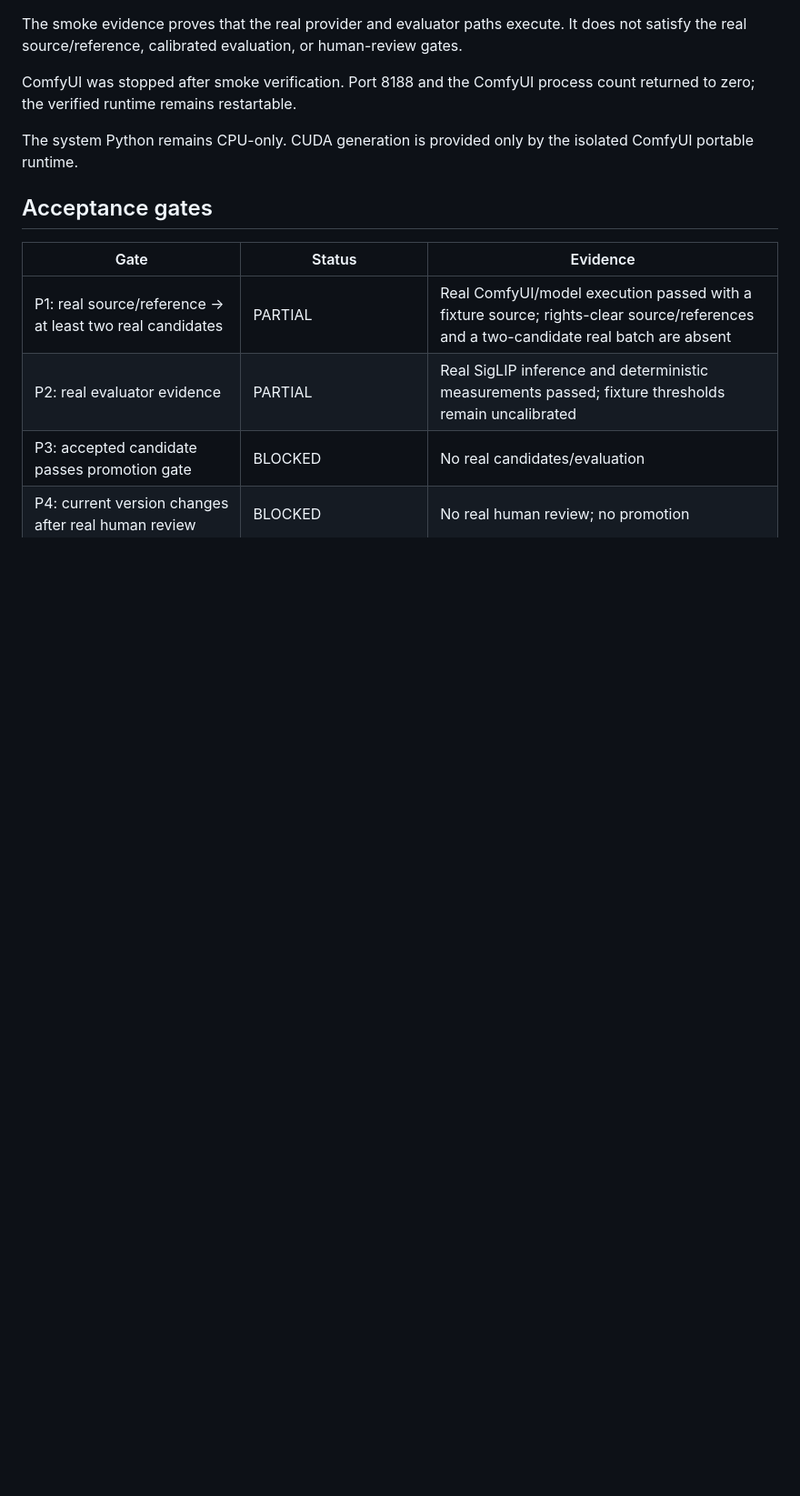
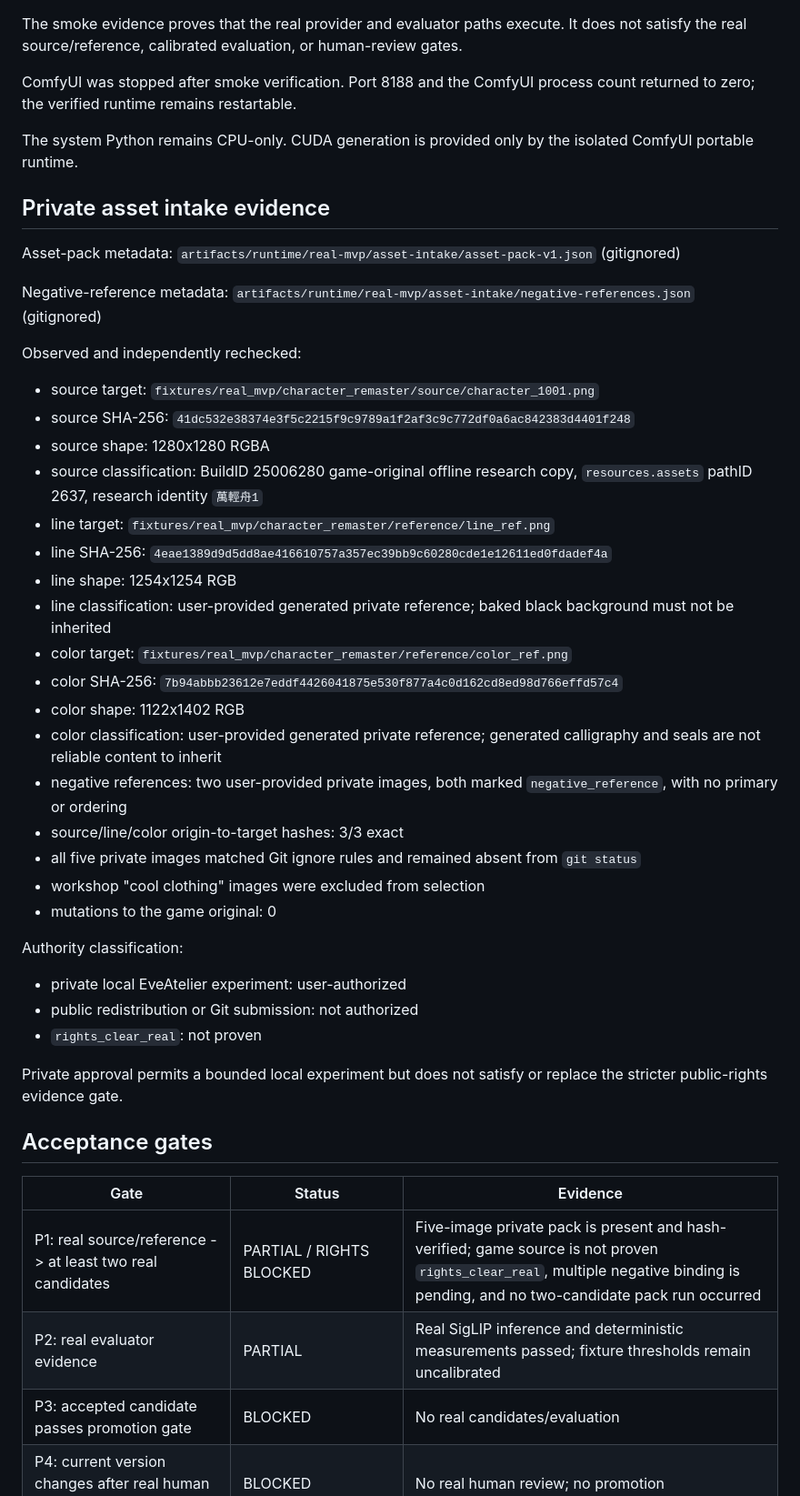
Before and after one commit to kakon77777-commits/EveAtelier, a Markdown page: docs/mvp/REAL_MVP_CHARACTER_REMASTER_ACCEPTANCE_v0.1.md, the part around one of its changes. Shown at 91% size. Rendered like a GitHub page; blank space fills up the shorter version.

Commit message:
docs: record private wanxiang asset intake

```diff
--- a/docs/mvp/REAL_MVP_CHARACTER_REMASTER_ACCEPTANCE_v0.1.md
+++ b/docs/mvp/REAL_MVP_CHARACTER_REMASTER_ACCEPTANCE_v0.1.md
@@ -202,11 +202,45 @@ ComfyUI was stopped after smoke verification. Port 8188 and the ComfyUI process
 
 The system Python remains CPU-only. CUDA generation is provided only by the isolated ComfyUI portable runtime.
 
+## Private asset intake evidence
+
+Asset-pack metadata: `artifacts/runtime/real-mvp/asset-intake/asset-pack-v1.json` (gitignored)
+
+Negative-reference metadata: `artifacts/runtime/real-mvp/asset-intake/negative-references.json` (gitignored)
+
+Observed and independently rechecked:
+
+- source target: `fixtures/real_mvp/character_remaster/source/character_1001.png`
+- source SHA-256: `41dc532e38374e3f5c2215f9c9789a1f2af3c9c772df0a6ac842383d4401f248`
+- source shape: 1280x1280 RGBA
+- source classification: BuildID 25006280 game-original offline research copy, `resources.assets` pathID 2637, research identity `萬輕舟1`
+- line target: `fixtures/real_mvp/character_remaster/reference/line_ref.png`
+- line SHA-256: `4eae1389d9d5dd8ae416610757a357ec39bb9c60280cde1e12611ed0fdadef4a`
+- line shape: 1254x1254 RGB
+- line classification: user-provided generated private reference; baked black background must not be inherited
+- color target: `fixtures/real_mvp/character_remaster/reference/color_ref.png`
+- color SHA-256: `7b94abbb23612e7eddf4426041875e530f877a4c0d162cd8ed98d766effd57c4`
+- color shape: 1122x1402 RGB
+- color classification: user-provided generated private reference; generated calligraphy and seals are not reliable content to inherit
+- negative references: two user-provided private images, both marked `negative_reference`, with no primary or ordering
+- source/line/color origin-to-target hashes: 3/3 exact
+- all five private images matched Git ignore rules and remained absent from `git status`
+- workshop "cool clothing" images were excluded from selection
+- mutations to the game original: 0
+
+Authority classification:
+
+- private local EveAtelier experiment: user-authorized
+- public redistribution or Git submission: not authorized
+- `rights_clear_real`: not proven
+
+Private approval permits a bounded local experiment but does not satisfy or replace the stricter public-rights evidence gate.
+
 ## Acceptance gates
 
 | Gate | Status | Evidence |
 |---|---|---|
-| P1: real source/reference -> at least two real candidates | PARTIAL | Real ComfyUI/model execution passed with a fixture source; rights-clear source/references and a two-candidate real batch are absent |
+| P1: real source/reference -> at least two real candidates | PARTIAL / RIGHTS BLOCKED | Five-image private pack is present and hash-verified; game source is not proven `rights_clear_real`, multiple negative binding is pending, and no two-candidate pack run occurred |
 | P2: real evaluator evidence | PARTIAL | Real SigLIP inference and deterministic measurements passed; fixture thresholds remain uncalibrated |
 | P3: accepted candidate passes promotion gate | BLOCKED | No real candidates/evaluation |
 | P4: current version changes after real human review | BLOCKED | No real human review; no promotion |
```
Also changed, not shown: other parts of docs/mvp/REAL_MVP_CHARACTER_REMASTER_ACCEPTANCE_v0.1.md (+10 -10 lines).
